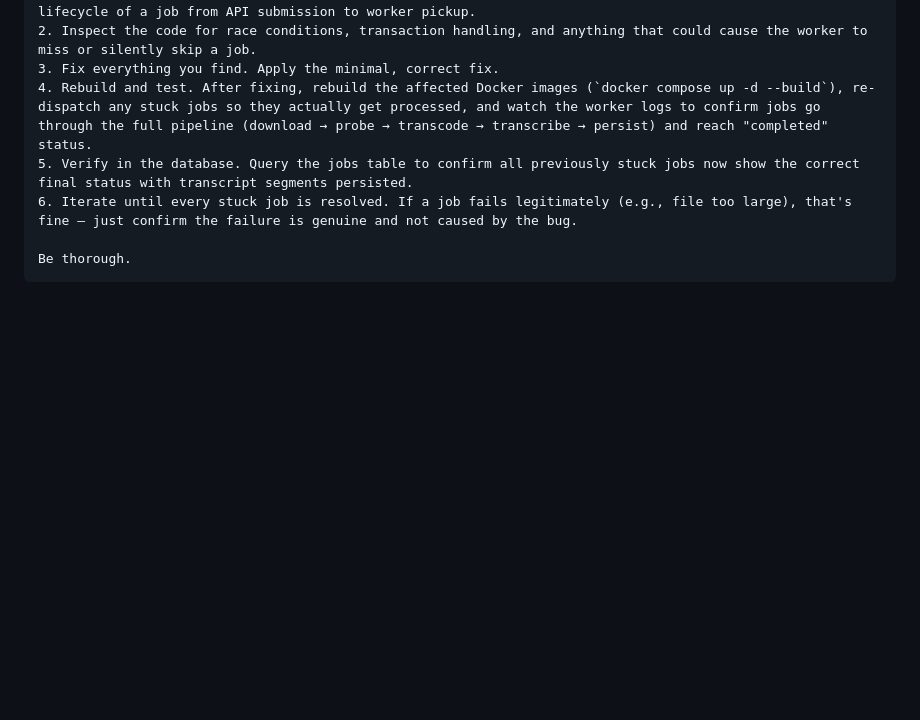
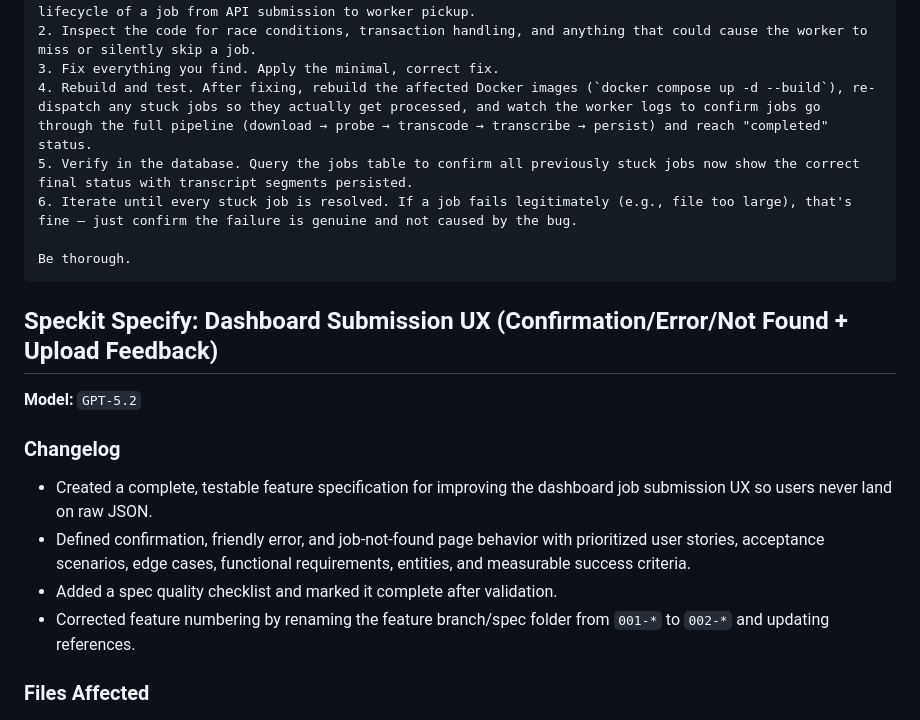
Before and after one commit to riccardobucco/vsn_vod_transcription, a Markdown page: AI_LOG.md, the part around one of its changes. Drawn GitHub-style; folded sections open; blank space fills up the shorter version.

Commit message:
Created a feature specification for improving the dashboard job submission UX

````diff
--- a/AI_LOG.md
+++ b/AI_LOG.md
@@ -569,3 +569,17 @@ Be thorough.
 ```
 
 </details>
+
+## Speckit Specify: Dashboard Submission UX (Confirmation/Error/Not Found + Upload Feedback)
+
+**Model:** `GPT-5.2`
+
+### Changelog
+
+- Created a complete, testable feature specification for improving the dashboard job submission UX so users never land on raw JSON.
+- Defined confirmation, friendly error, and job-not-found page behavior with prioritized user stories, acceptance scenarios, edge cases, functional requirements, entities, and measurable success criteria.
+- Added a spec quality checklist and marked it complete after validation.
+- Corrected feature numbering by renaming the feature branch/spec folder from `001-*` to `002-*` and updating references.
+
+### Files Affected
+
````
Also changed, not shown: other parts of AI_LOG.md (+98 -0 lines), specs/002-dashboard-submission-ux/spec.md (added, +141 -0 lines), 1 other file.
